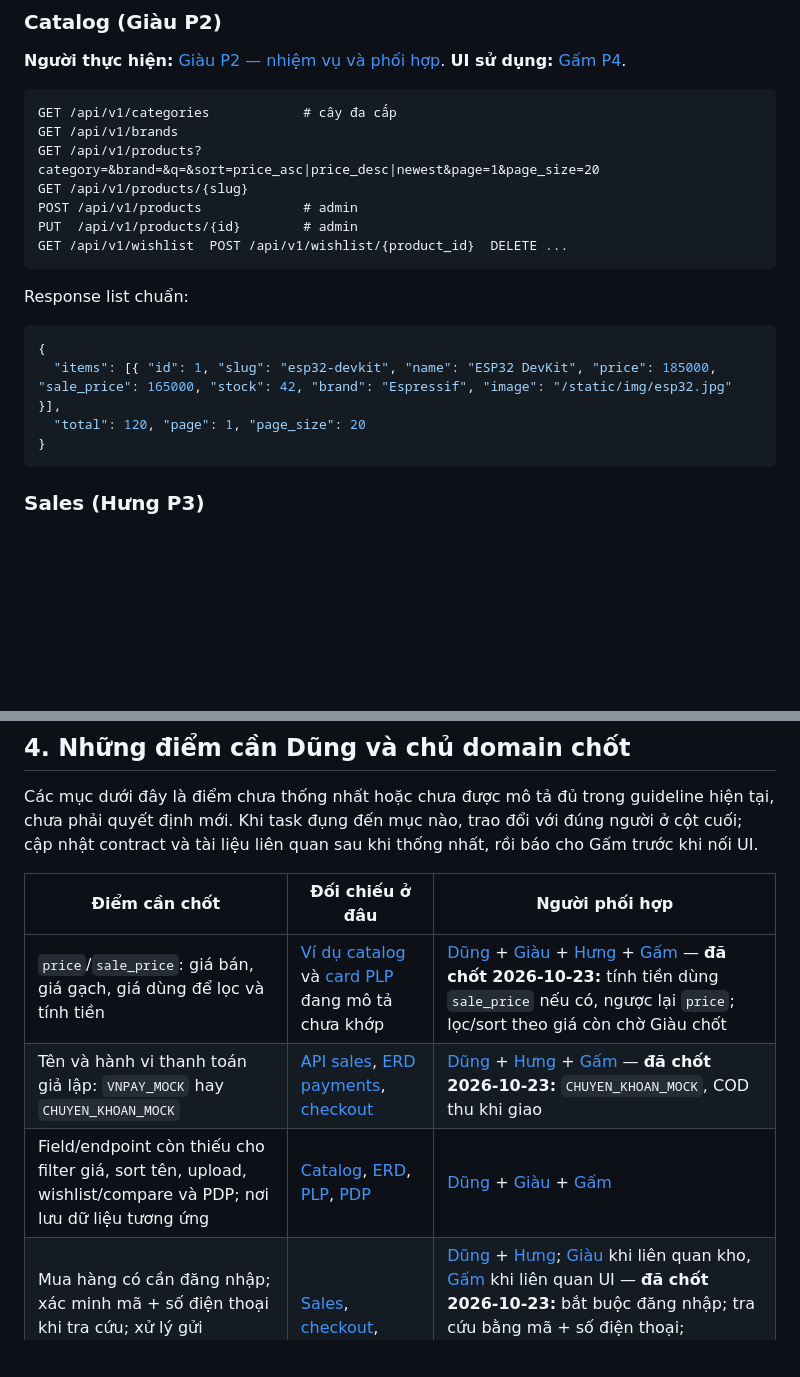
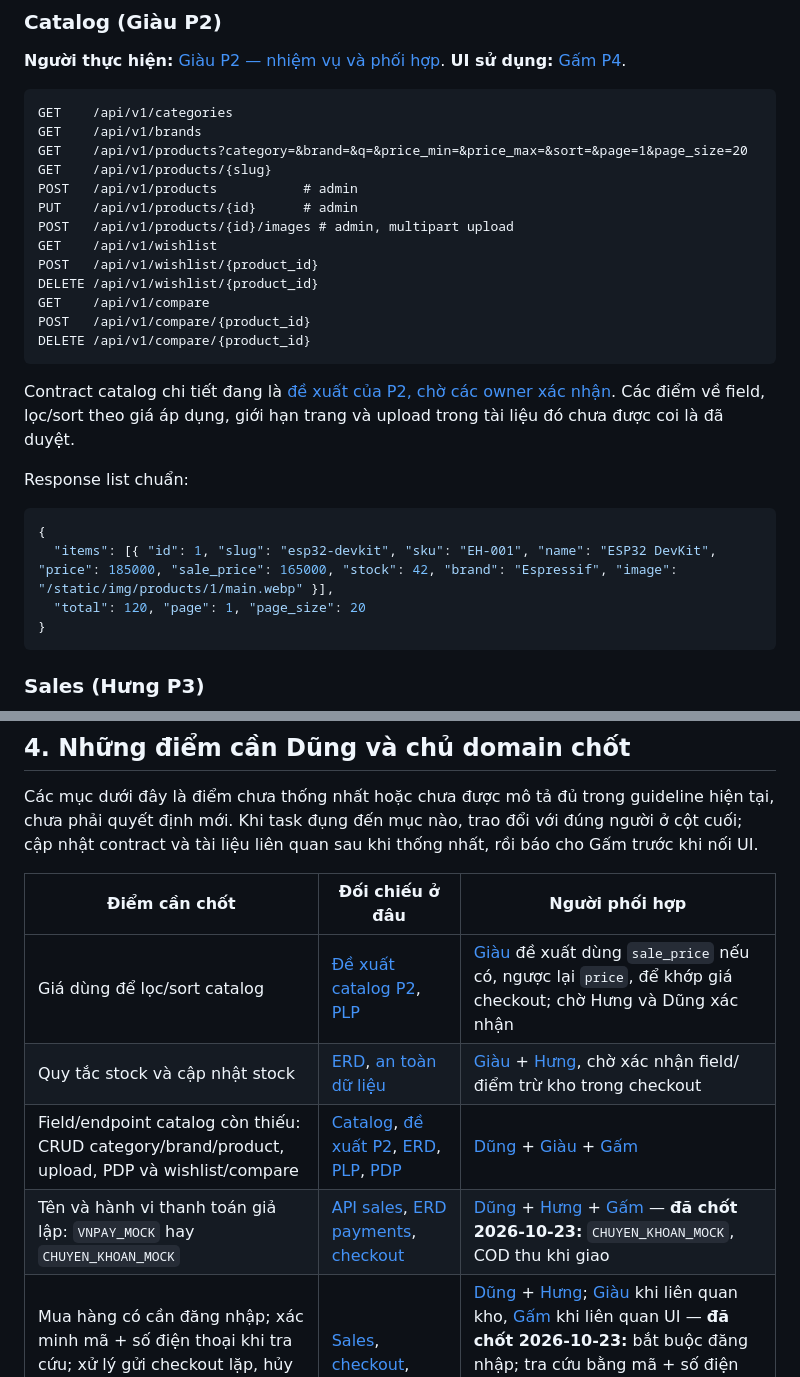
Before and after one commit to VanDung-dev/ElectroHub, a Markdown page: guideline/API-DESIGN.md, 2 parts joined by grey strips. GitHub-like rendering; blank space fills up the shorter version.

Commit message:
docs(catalog): bổ sung đề xuất hợp đồng giai đoạn 1

````diff
--- a/guideline/API-DESIGN.md
+++ b/guideline/API-DESIGN.md
@@ -68,20 +68,28 @@ Ví dụ fetch và cách gắn router: [bàn giao P1](P1-HANDOFF.md#integration)
 **Người thực hiện:** [Giàu P2 — nhiệm vụ và phối hợp](members/P2-GIAU.md#tasks). **UI sử dụng:** [Gấm P4](members/P4-GAM.md#coordination).
 
 ```text
-GET /api/v1/categories            # cây đa cấp
-GET /api/v1/brands
-GET /api/v1/products?category=&brand=&q=&sort=price_asc|price_desc|newest&page=1&page_size=20
-GET /api/v1/products/{slug}
-POST /api/v1/products             # admin
-PUT  /api/v1/products/{id}        # admin
-GET /api/v1/wishlist  POST /api/v1/wishlist/{product_id}  DELETE ...
+GET    /api/v1/categories
+GET    /api/v1/brands
+GET    /api/v1/products?category=&brand=&q=&price_min=&price_max=&sort=&page=1&page_size=20
+GET    /api/v1/products/{slug}
+POST   /api/v1/products           # admin
+PUT    /api/v1/products/{id}      # admin
+POST   /api/v1/products/{id}/images # admin, multipart upload
+GET    /api/v1/wishlist
+POST   /api/v1/wishlist/{product_id}
+DELETE /api/v1/wishlist/{product_id}
+GET    /api/v1/compare
+POST   /api/v1/compare/{product_id}
+DELETE /api/v1/compare/{product_id}
 ```
+
+Contract catalog chi tiết đang là [đề xuất của P2, chờ các owner xác nhận](members/P2-GIAU-catalog-proposal.md). Các điểm về field, lọc/sort theo giá áp dụng, giới hạn trang và upload trong tài liệu đó chưa được coi là đã duyệt.
 
 Response list chuẩn:
 
 ```json
 {
-  "items": [{ "id": 1, "slug": "esp32-devkit", "name": "ESP32 DevKit", "price": 185000, "sale_price": 165000, "stock": 42, "brand": "Espressif", "image": "/static/img/esp32.jpg" }],
+  "items": [{ "id": 1, "slug": "esp32-devkit", "sku": "EH-001", "name": "ESP32 DevKit", "price": 185000, "sale_price": 165000, "stock": 42, "brand": "Espressif", "image": "/static/img/products/1/main.webp" }],
   "total": 120, "page": 1, "page_size": 20
 }
 ```
@@ -140,9 +148,10 @@ Các mục dưới đây là điểm chưa thống nhất hoặc chưa được
 
 | Điểm cần chốt | Đối chiếu ở đâu | Người phối hợp |
 | --- | --- | --- |
-| `price`/`sale_price`: giá bán, giá gạch, giá dùng để lọc và tính tiền | [Ví dụ catalog](#catalog) và [card PLP](HSHOP-ANALYSIS.md#plp) đang mô tả chưa khớp | [Dũng](members/P1-DUNG.md#coordination) + [Giàu](members/P2-GIAU.md#coordination) + [Hưng](members/P3-HUNG.md#coordination) + [Gấm](members/P4-GAM.md#coordination) — **đã chốt 2026-10-23:** tính tiền dùng `sale_price` nếu có, ngược lại `price`; lọc/sort theo giá còn chờ Giàu chốt |
+| Giá dùng để lọc/sort catalog | [Đề xuất catalog P2](members/P2-GIAU-catalog-proposal.md), [PLP](HSHOP-ANALYSIS.md#plp) | [Giàu](members/P2-GIAU.md#coordination) đề xuất dùng `sale_price` nếu có, ngược lại `price`, để khớp giá checkout; chờ Hưng và Dũng xác nhận |
+| Quy tắc stock và cập nhật stock | [ERD](DB-MIGRATION.md#erd), [an toàn dữ liệu](DB-MIGRATION.md#data-safety) | [Giàu](members/P2-GIAU.md#coordination) + [Hưng](members/P3-HUNG.md#coordination), chờ xác nhận field/điểm trừ kho trong checkout |
+| Field/endpoint catalog còn thiếu: CRUD category/brand/product, upload, PDP và wishlist/compare | [Catalog](#catalog), [đề xuất P2](members/P2-GIAU-catalog-proposal.md), [ERD](DB-MIGRATION.md#erd), [PLP](HSHOP-ANALYSIS.md#plp), [PDP](HSHOP-ANALYSIS.md#pdp) | [Dũng](members/P1-DUNG.md#coordination) + [Giàu](members/P2-GIAU.md#coordination) + [Gấm](members/P4-GAM.md#coordination) |
 | Tên và hành vi thanh toán giả lập: `VNPAY_MOCK` hay `CHUYEN_KHOAN_MOCK` | [API sales](#sales), [ERD payments](DB-MIGRATION.md#erd), [checkout](HSHOP-ANALYSIS.md#checkout) | [Dũng](members/P1-DUNG.md#coordination) + [Hưng](members/P3-HUNG.md#coordination) + [Gấm](members/P4-GAM.md#coordination) — **đã chốt 2026-10-23:** `CHUYEN_KHOAN_MOCK`, COD thu khi giao |
-| Field/endpoint còn thiếu cho filter giá, sort tên, upload, wishlist/compare và PDP; nơi lưu dữ liệu tương ứng | [Catalog](#catalog), [ERD](DB-MIGRATION.md#erd), [PLP](HSHOP-ANALYSIS.md#plp), [PDP](HSHOP-ANALYSIS.md#pdp) | [Dũng](members/P1-DUNG.md#coordination) + [Giàu](members/P2-GIAU.md#coordination) + [Gấm](members/P4-GAM.md#coordination) |
 | Mua hàng có cần đăng nhập; xác minh mã + số điện thoại khi tra cứu; xử lý gửi checkout lặp, hủy đơn/hoàn kho và trạng thái payment | [Sales](#sales), [checkout](HSHOP-ANALYSIS.md#checkout), [transaction](DB-MIGRATION.md#data-safety) | [Dũng](members/P1-DUNG.md#coordination) + [Hưng](members/P3-HUNG.md#coordination); [Giàu](members/P2-GIAU.md#coordination) khi liên quan kho, [Gấm](members/P4-GAM.md#coordination) khi liên quan UI — **đã chốt 2026-10-23:** bắt buộc đăng nhập; tra cứu bằng mã + số điện thoại; checkout lặp bị chặn khi giỏ trống; hủy đơn hoàn kho/voucher, payment đã trả chuyển `refunded` |
 | CSRF và lỗi validation đã có [contract P1](#auth), chờ Gấm xác nhận; response rỗng/upload còn cần chốt | [Nguyên tắc API](#principles), [HTML](CODING-CONVENTION.md#html), [JS](CODING-CONVENTION.md#javascript) | [Dũng](members/P1-DUNG.md#coordination) + [Gấm](members/P4-GAM.md#coordination), chủ API liên quan |
 | Số bài blog/review tối thiểu khi nghiệm thu | [Yêu cầu content](HSHOP-ANALYSIS.md#content) và [DoD MVP](DEFINITION-OF-DONE.md#mvp) đang ghi khác nhau | [Dũng](members/P1-DUNG.md#coordination) + [Gấm](members/P4-GAM.md#coordination) |
````
Also changed, not shown: guideline/members/P2-GIAU-catalog-proposal.md (added, +82 -0 lines), guideline/members/P2-GIAU.md (+1 -0 lines).
